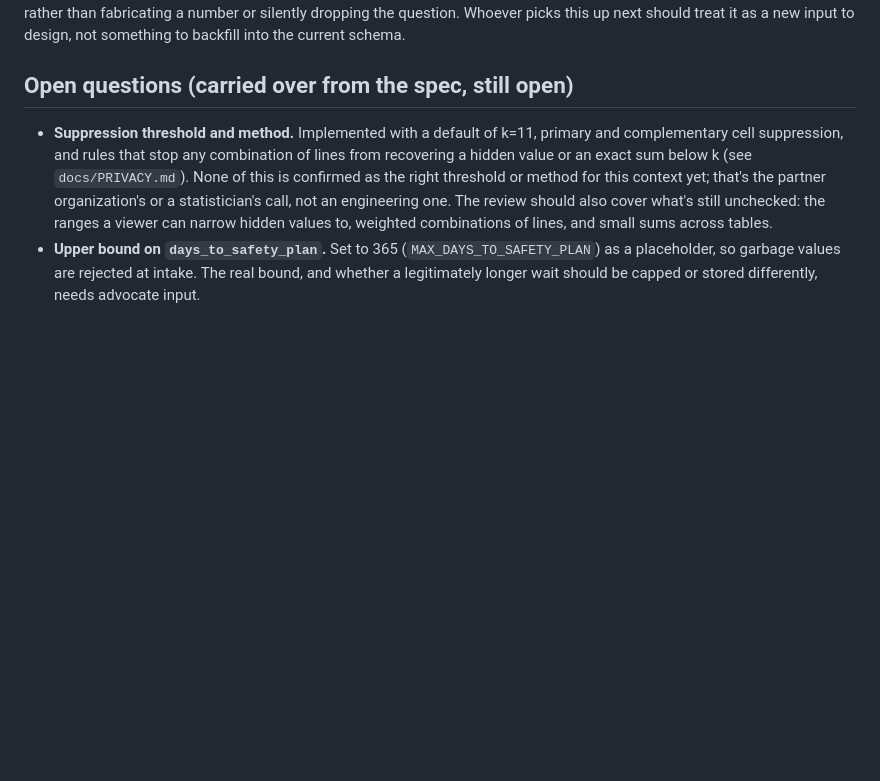
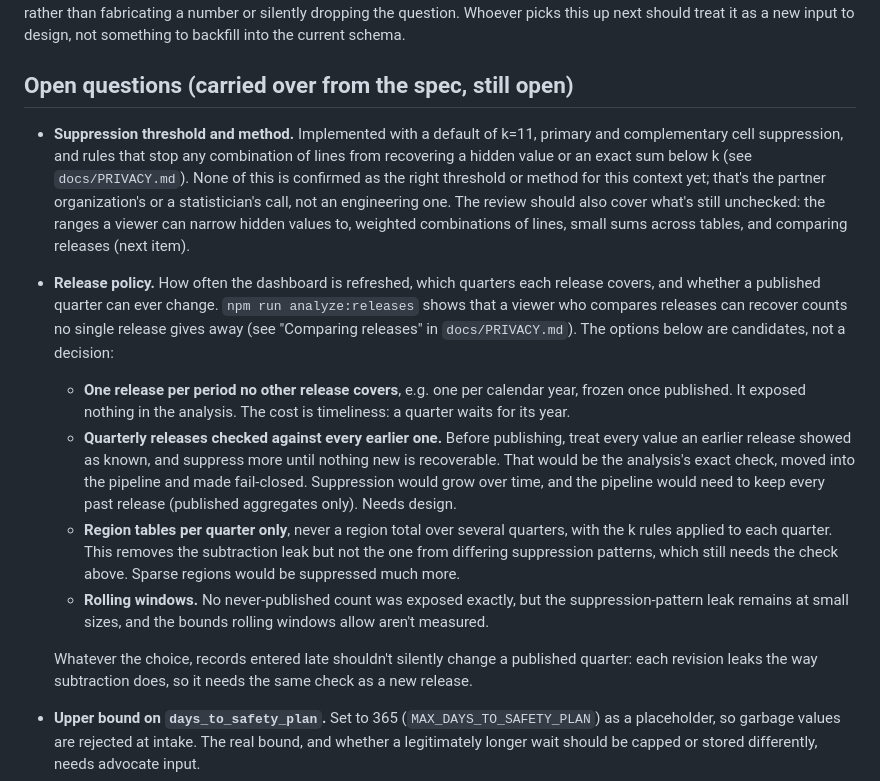
Before and after one commit to beauregardhenry/tech-abuse-patterns-ms, a Markdown page: docs/DECISIONS.md, the part around the change. Rendered like a GitHub page; blank space fills up the shorter version.

```diff
--- a/docs/DECISIONS.md
+++ b/docs/DECISIONS.md
@@ -54,7 +54,14 @@ Each problem now has a regression test, and the audit rejects each one. Choices
 
 ## Open questions (carried over from the spec, still open)
 
-- **Suppression threshold and method.** Implemented with a default of k=11, primary and complementary cell suppression, and rules that stop any combination of lines from recovering a hidden value or an exact sum below k (see `docs/PRIVACY.md`). None of this is confirmed as the right threshold or method for this context yet; that's the partner organization's or a statistician's call, not an engineering one. The review should also cover what's still unchecked: the ranges a viewer can narrow hidden values to, weighted combinations of lines, and small sums across tables.
+- **Suppression threshold and method.** Implemented with a default of k=11, primary and complementary cell suppression, and rules that stop any combination of lines from recovering a hidden value or an exact sum below k (see `docs/PRIVACY.md`). None of this is confirmed as the right threshold or method for this context yet; that's the partner organization's or a statistician's call, not an engineering one. The review should also cover what's still unchecked: the ranges a viewer can narrow hidden values to, weighted combinations of lines, small sums across tables, and comparing releases (next item).
+- **Release policy.** How often the dashboard is refreshed, which quarters each release covers, and whether a published quarter can ever change. `npm run analyze:releases` shows that a viewer who compares releases can recover counts no single release gives away (see "Comparing releases" in `docs/PRIVACY.md`). The options below are candidates, not a decision:
+  - **One release per period no other release covers**, e.g. one per calendar year, frozen once published. It exposed nothing in the analysis. The cost is timeliness: a quarter waits for its year.
+  - **Quarterly releases checked against every earlier one.** Before publishing, treat every value an earlier release showed as known, and suppress more until nothing new is recoverable. That would be the analysis's exact check, moved into the pipeline and made fail-closed. Suppression would grow over time, and the pipeline would need to keep every past release (published aggregates only). Needs design.
+  - **Region tables per quarter only**, never a region total over several quarters, with the k rules applied to each quarter. This removes the subtraction leak but not the one from differing suppression patterns, which still needs the check above. Sparse regions would be suppressed much more.
+  - **Rolling windows.** No never-published count was exposed exactly, but the suppression-pattern leak remains at small sizes, and the bounds rolling windows allow aren't measured.
+
+  Whatever the choice, records entered late shouldn't silently change a published quarter: each revision leaks the way subtraction does, so it needs the same check as a new release.
 - **Upper bound on `days_to_safety_plan`.** Set to 365 (`MAX_DAYS_TO_SAFETY_PLAN`) as a placeholder, so garbage values are rejected at intake. The real bound, and whether a legitimately longer wait should be capped or stored differently, needs advocate input.
 - **Region definitions.** `Region A`–`F` are placeholders. The real multi-county regions need to come from the coalition; per the spec, they must never be county-level. Mississippi may have only about 10 domestic violence programs (see `docs/EXISTING_DATA.md`). A region served by a single program would show that program's caseload, so region boundaries also need to avoid identifying programs.
 - **Final `finding_detail`/`platform` lists.** Current lists in `schema/intakeRecord.ts` are a starting scaffold. The real lists need to come from ISDi/Sherloc output and advocate input (see the sources linked in the original spec).
```
Also changed, not shown: README.md (+1 -0 lines), docs/PRIVACY.md (+11 -1 lines).
